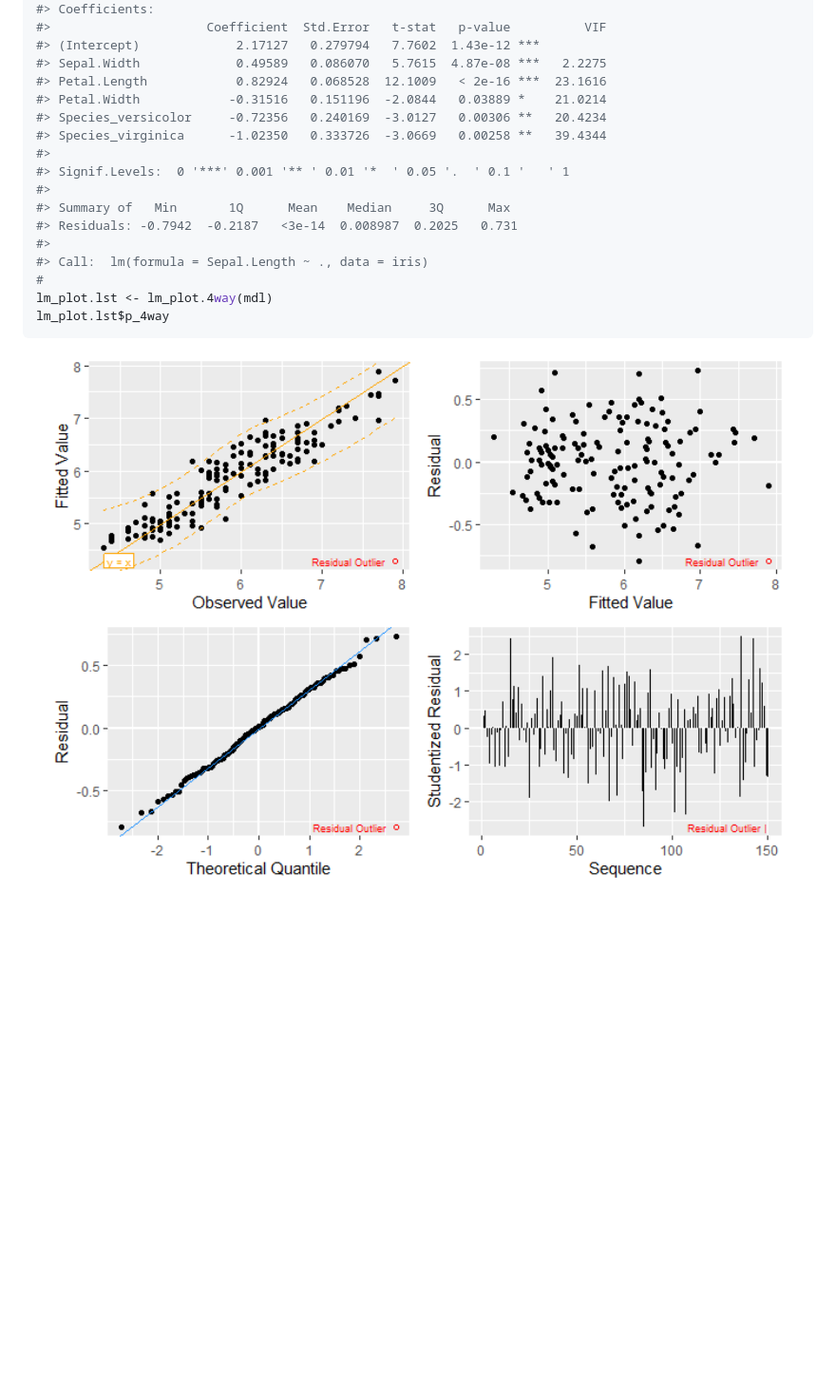
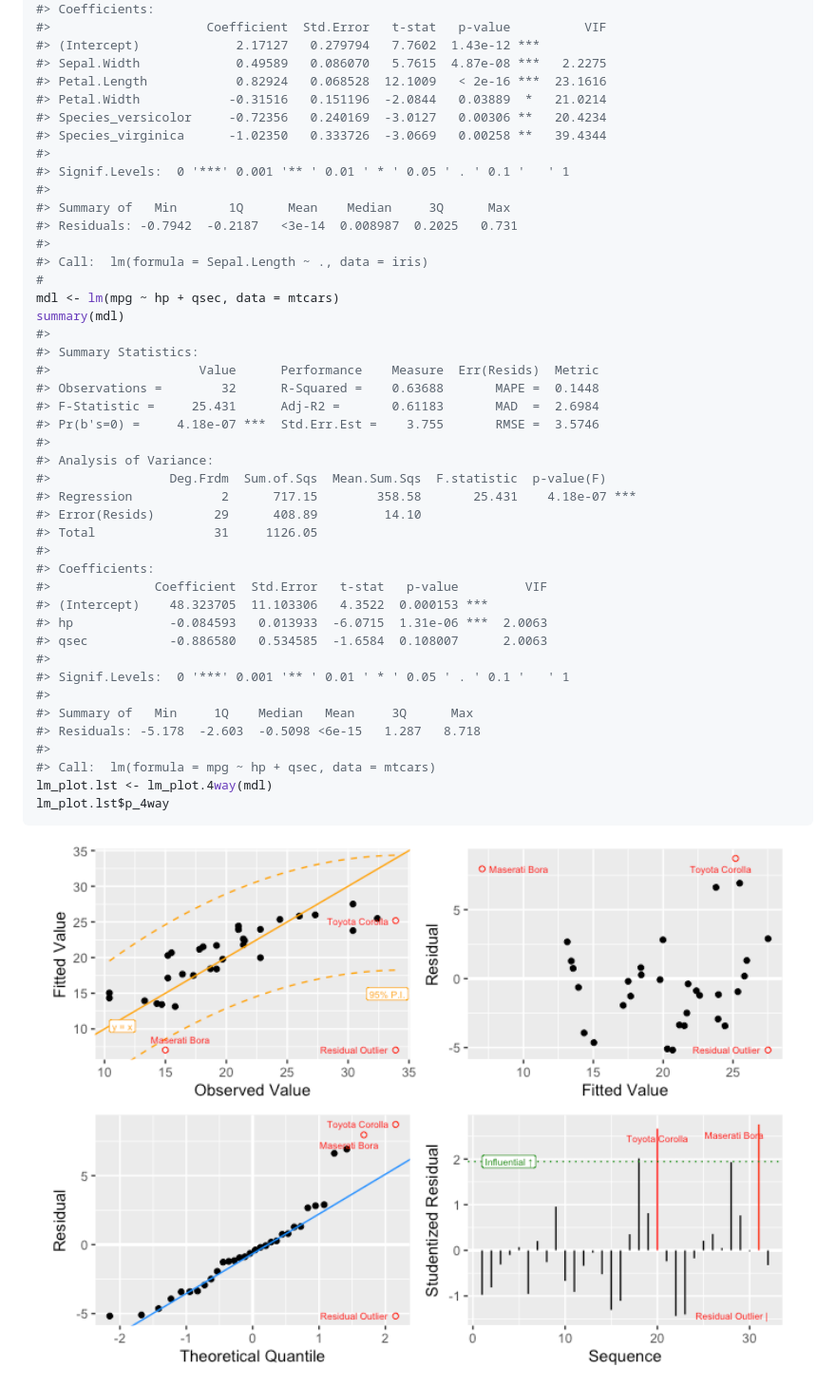
Before and after one commit to CPA-wrk/BAQM, a Markdown page: README.md, the part around the change printed below. Shown: that part at 95% size. GitHub-like rendering; pictures changed too: man/figures/README-example-1.png; blank space fills up the shorter version.

Commit message:
Fixing small report and graphic issues, editing Readme, preparing for new version to CRAN

````diff
--- a/README.md
+++ b/README.md
@@ -119,17 +123,44 @@ summary(mdl)
 #> (Intercept)             2.17127   0.279794   7.7602  1.43e-12 ***
 #> Sepal.Width             0.49589   0.086070   5.7615  4.87e-08 ***   2.2275
 #> Petal.Length            0.82924   0.068528  12.1009   < 2e-16 ***  23.1616
-#> Petal.Width            -0.31516   0.151196  -2.0844   0.03889 *    21.0214
+#> Petal.Width            -0.31516   0.151196  -2.0844   0.03889  *   21.0214
 #> Species_versicolor     -0.72356   0.240169  -3.0127   0.00306 **   20.4234
 #> Species_virginica      -1.02350   0.333726  -3.0669   0.00258 **   39.4344
 #>
-#> Signif.Levels:  0 '***' 0.001 '** ' 0.01 '*  ' 0.05 '.  ' 0.1 '   ' 1
+#> Signif.Levels:  0 '***' 0.001 '** ' 0.01 ' * ' 0.05 ' . ' 0.1 '   ' 1
 #>
 #> Summary of   Min       1Q      Mean    Median     3Q      Max
 #> Residuals: -0.7942  -0.2187   <3e-14  0.008987  0.2025   0.731
 #>
 #> Call:  lm(formula = Sepal.Length ~ ., data = iris)
 #
+mdl <- lm(mpg ~ hp + qsec, data = mtcars)
+summary(mdl)
+#>
+#> Summary Statistics:
+#>                    Value      Performance    Measure  Err(Resids)  Metric
+#> Observations =        32      R-Squared =    0.63688       MAPE =  0.1448
+#> F-Statistic =     25.431      Adj-R2 =       0.61183       MAD  =  2.6984
+#> Pr(b's=0) =     4.18e-07 ***  Std.Err.Est =    3.755       RMSE =  3.5746
+#>
+#> Analysis of Variance:
+#>                Deg.Frdm  Sum.of.Sqs  Mean.Sum.Sqs  F.statistic  p-value(F)
+#> Regression            2      717.15        358.58       25.431    4.18e-07 ***
+#> Error(Resids)        29      408.89         14.10
+#> Total                31     1126.05
+#>
+#> Coefficients:
+#>              Coefficient  Std.Error   t-stat   p-value         VIF
+#> (Intercept)    48.323705  11.103306   4.3522  0.000153 ***
+#> hp             -0.084593   0.013933  -6.0715  1.31e-06 ***  2.0063
+#> qsec           -0.886580   0.534585  -1.6584  0.108007      2.0063
+#>
+#> Signif.Levels:  0 '***' 0.001 '** ' 0.01 ' * ' 0.05 ' . ' 0.1 '   ' 1
+#>
+#> Summary of   Min     1Q    Median   Mean     3Q      Max
+#> Residuals: -5.178  -2.603  -0.5098 <6e-15   1.287   8.718
+#>
+#> Call:  lm(formula = mpg ~ hp + qsec, data = mtcars)
 lm_plot.lst <- lm_plot.4way(mdl)
 lm_plot.lst$p_4way
 ```
````
Also changed, not shown: other parts of README.md (+33 -29 lines), 9 other files.
